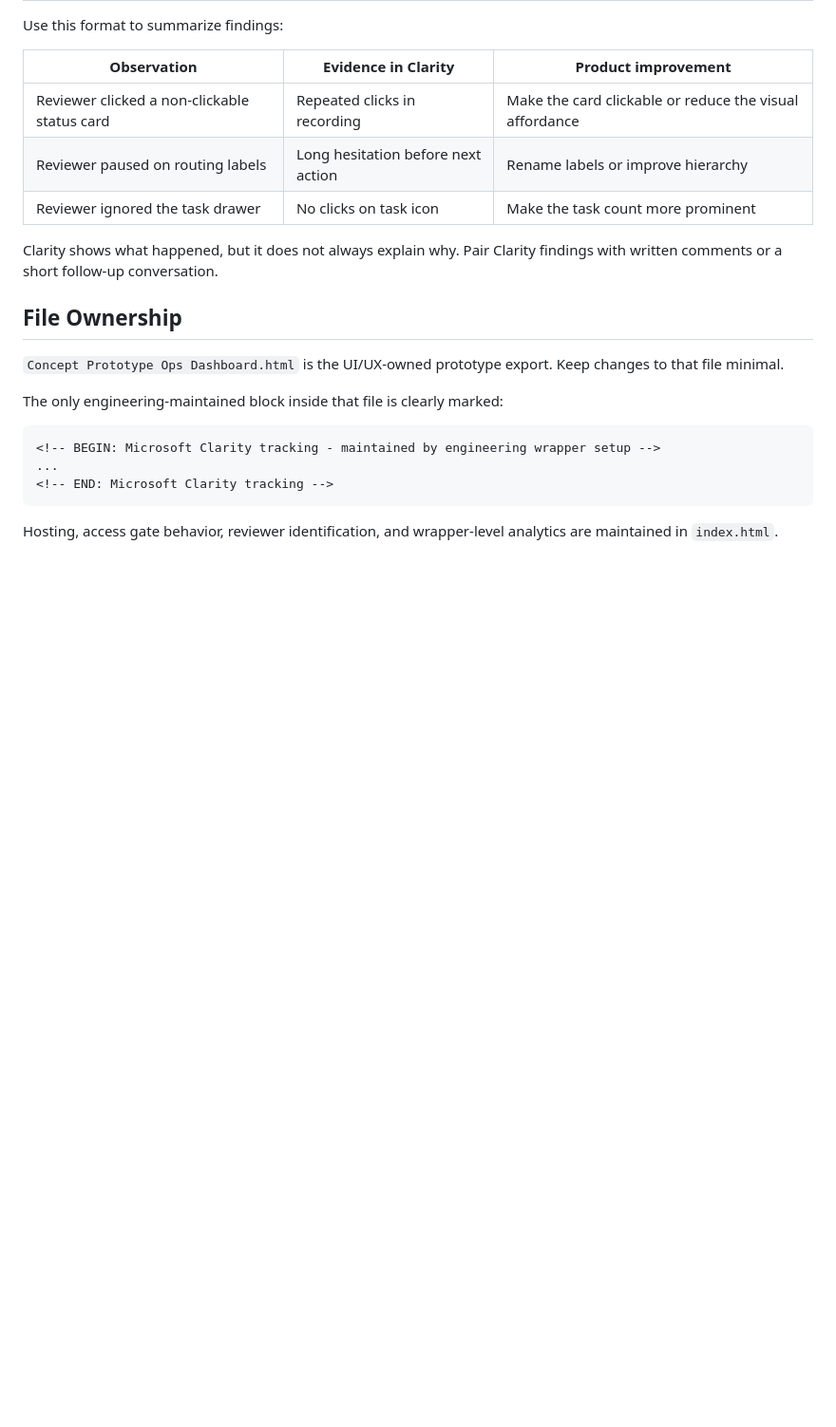
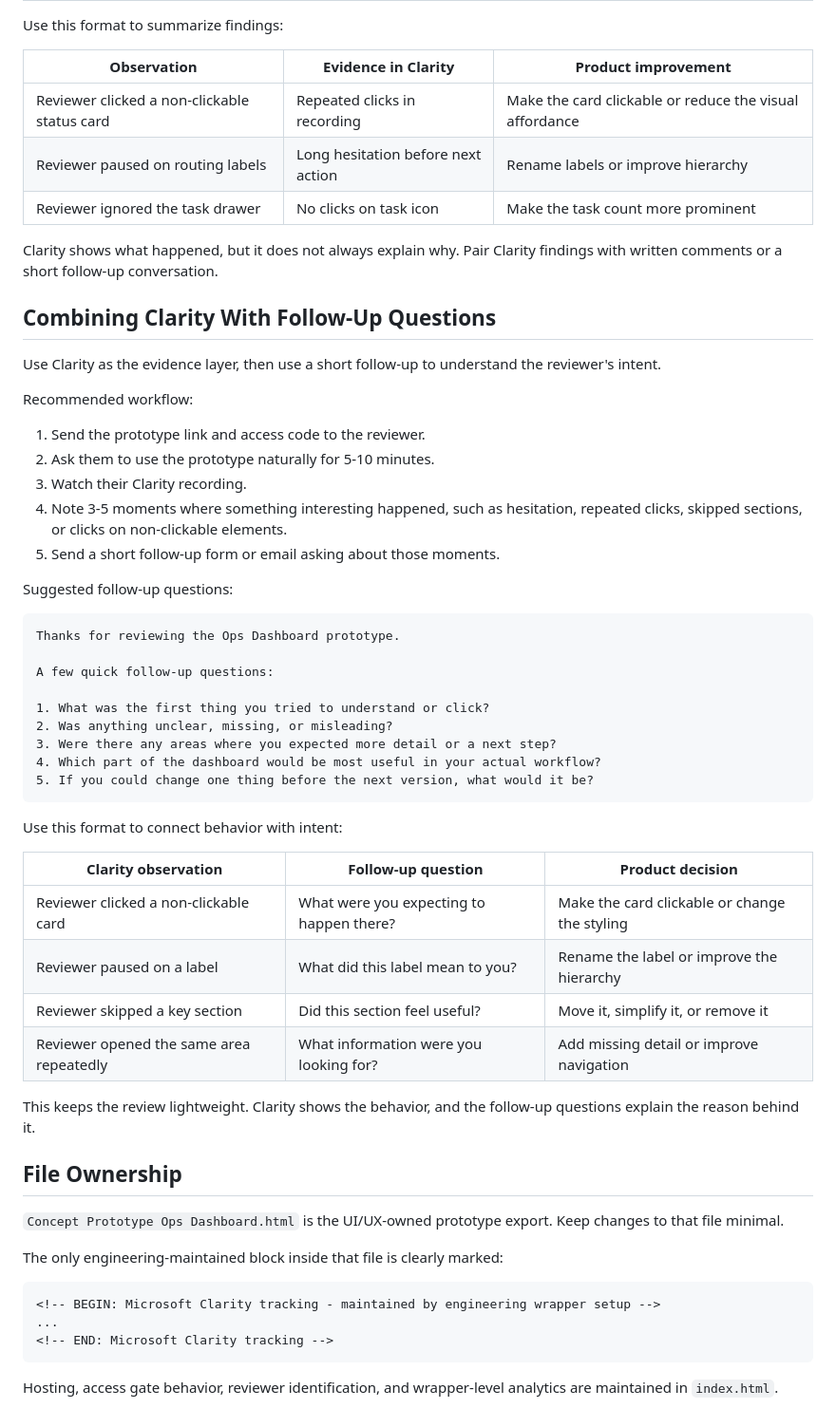
Before and after one commit to pranayranga-gr/opsDashboard, a Markdown page: README.md, the part around the change. Shown at 95% size. GitHub-like rendering; blank space fills up the shorter version.

Commit message:
Add stakeholder follow-up workflow

````diff
--- a/README.md
+++ b/README.md
@@ -93,6 +93,43 @@ Use this format to summarize findings:
 
 Clarity shows what happened, but it does not always explain why. Pair Clarity findings with written comments or a short follow-up conversation.
 
+## Combining Clarity With Follow-Up Questions
+
+Use Clarity as the evidence layer, then use a short follow-up to understand the reviewer's intent.
+
+Recommended workflow:
+
+1. Send the prototype link and access code to the reviewer.
+2. Ask them to use the prototype naturally for 5-10 minutes.
+3. Watch their Clarity recording.
+4. Note 3-5 moments where something interesting happened, such as hesitation, repeated clicks, skipped sections, or clicks on non-clickable elements.
+5. Send a short follow-up form or email asking about those moments.
+
+Suggested follow-up questions:
+
+```text
+Thanks for reviewing the Ops Dashboard prototype.
+
+A few quick follow-up questions:
+
+1. What was the first thing you tried to understand or click?
+2. Was anything unclear, missing, or misleading?
+3. Were there any areas where you expected more detail or a next step?
+4. Which part of the dashboard would be most useful in your actual workflow?
+5. If you could change one thing before the next version, what would it be?
+```
+
+Use this format to connect behavior with intent:
+
+| Clarity observation | Follow-up question | Product decision |
+| --- | --- | --- |
+| Reviewer clicked a non-clickable card | What were you expecting to happen there? | Make the card clickable or change the styling |
+| Reviewer paused on a label | What did this label mean to you? | Rename the label or improve the hierarchy |
+| Reviewer skipped a key section | Did this section feel useful? | Move it, simplify it, or remove it |
+| Reviewer opened the same area repeatedly | What information were you looking for? | Add missing detail or improve navigation |
+
+This keeps the review lightweight. Clarity shows the behavior, and the follow-up questions explain the reason behind it.
+
 ## File Ownership
 
 `Concept Prototype Ops Dashboard.html` is the UI/UX-owned prototype export. Keep changes to that file minimal.
````
